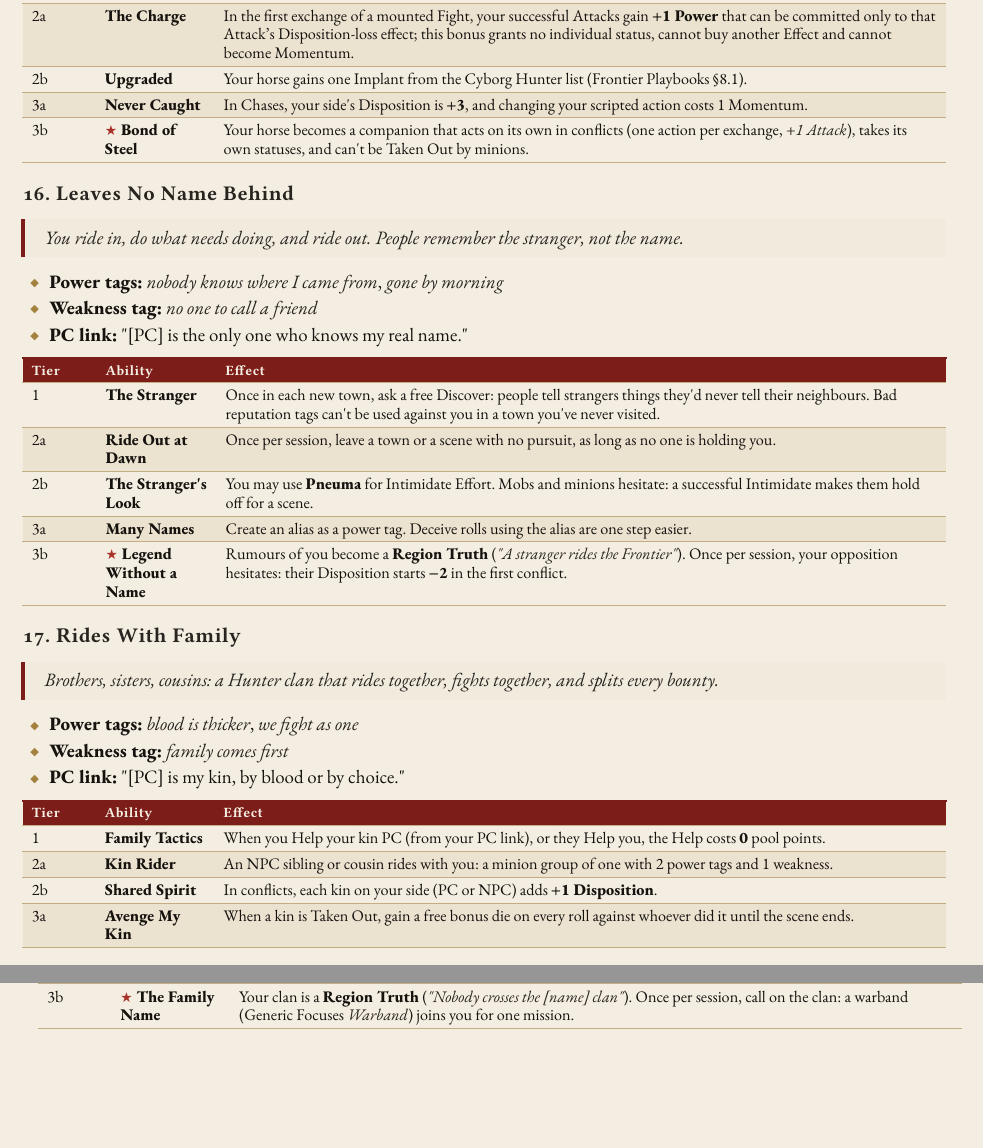
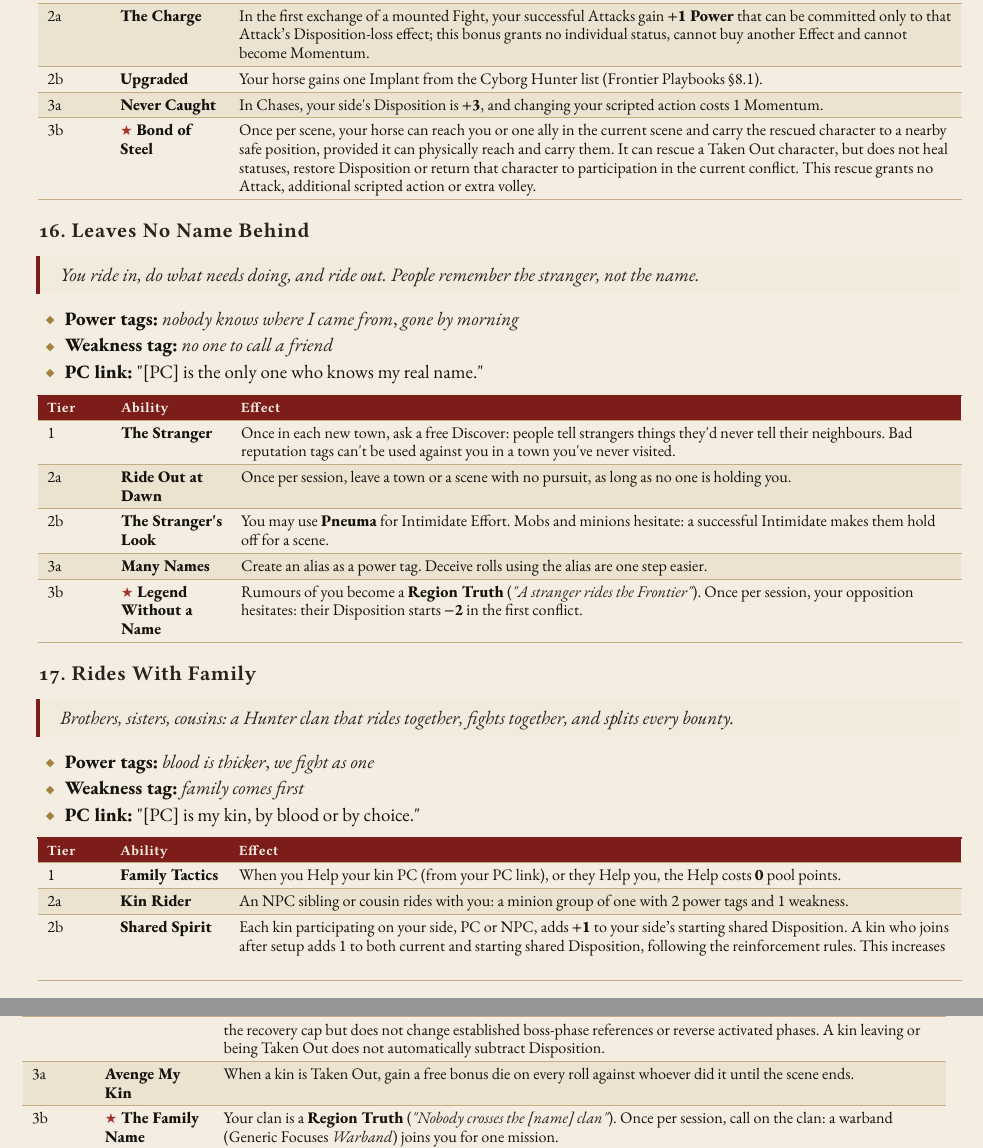
Before and after one commit to SkroxiousDM/2d12GameSystem, a Typst document (docs/TestamentOfDust/testament-of-dust-v2-setting-book.typ, which reads docs/TestamentOfDust/tod-focuses-frontier.typ): two parts of pages 62 and 63 of 69 before the commit and two parts of pages 63 and 64 of 70 after it, joined at a grey line, cut so that both start at the same text, the shorter picture padded with empty space. Compiled offline with Typst 0.15; a missing font is replaced by an installed copy or a similar font.

Commit message:
Clarify Silver Tongue and Holy Symbol; rewrite companion and kin benefits

```diff
--- a/docs/TestamentOfDust/tod-focuses-frontier.typ
+++ b/docs/TestamentOfDust/tod-focuses-frontier.typ
@@ -19,7 +19,7 @@ Your horse is half-machine, tireless, and as stubborn as you. You\'ve crossed de
     [2a], [#strong[The Charge];], [In the first exchange of a mounted Fight, your successful Attacks gain #strong[+1 Power] that can be committed only to that Attack's Disposition-loss effect; this bonus grants no individual status, cannot buy another Effect and cannot become Momentum.],
     [2b], [#strong[Upgraded];], [Your horse gains one Implant from the Cyborg Hunter list (Frontier Playbooks §8.1).],
     [3a], [#strong[Never Caught];], [In Chases, your side\'s Disposition is #strong[+3];, and changing your scripted action costs 1 Momentum.],
-    [3b], [#strong[★ Bond of Steel];], [Your horse becomes a companion that acts on its own in conflicts (one action per exchange, #emph[+1 Attack];), takes its own statuses, and can\'t be Taken Out by minions.],
+    [3b], [#strong[★ Bond of Steel];], [Once per scene, your horse can reach you or one ally in the current scene and carry the rescued character to a nearby safe position, provided it can physically reach and carry them. It can rescue a Taken Out character, but does not heal statuses, restore Disposition or return that character to participation in the current conflict. This rescue grants no Attack, additional scripted action or extra volley.],
   )]
   , kind: table
   )
@@ -65,7 +65,7 @@ Brothers, sisters, cousins: a Hunter clan that rides together, fights together,
     table.hline(),
     [1], [#strong[Family Tactics];], [When you Help your kin PC (from your PC link), or they Help you, the Help costs #strong[0] pool points.],
     [2a], [#strong[Kin Rider];], [An NPC sibling or cousin rides with you: a minion group of one with 2 power tags and 1 weakness.],
-    [2b], [#strong[Shared Spirit];], [In conflicts, each kin on your side (PC or NPC) adds #strong[+1 Disposition];.],
+    [2b], [#strong[Shared Spirit];], [Each kin participating on your side, PC or NPC, adds #strong[+1] to your side's starting shared Disposition. A kin who joins after setup adds 1 to both current and starting shared Disposition, following the reinforcement rules. This increases the recovery cap but does not change established boss-phase references or reverse activated phases. A kin leaving or being Taken Out does not automatically subtract Disposition.],
     [3a], [#strong[Avenge My Kin];], [When a kin is Taken Out, gain a free bonus die on every roll against whoever did it until the scene ends.],
     [3b], [#strong[★ The Family Name];], [Your clan is a #strong[Region Truth] (#emph[\"Nobody crosses the \[name\] clan\"];). Once per session, call on the clan: a warband (Generic Focuses #emph[Warband];) joins you for one mission.],
   )]
```
Also changed, not shown: docs/TestamentOfDust/tod-focuses-occult.typ (+1 -1 lines), docs/TestamentOfDust/tod-playbooks-broker.typ (+1 -1 lines).
